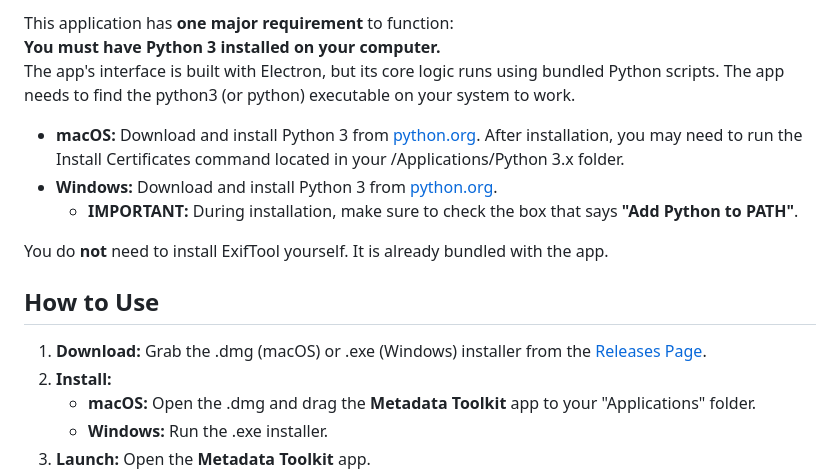
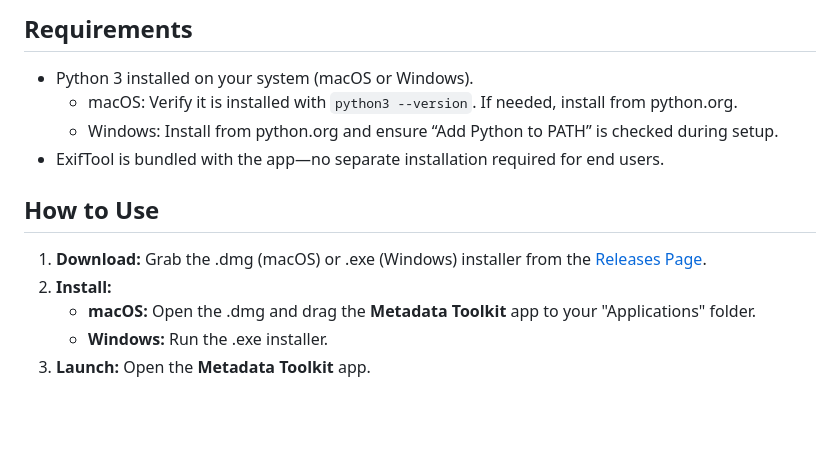
Before and after one commit to maybetoasty/Multi-Purpose-Metadata-Editor, a Markdown page: README.md, the part around one of its changes. Drawn GitHub-style; blank space fills up the shorter version.

Commit message:
Revise README for improved clarity and formatting
Updated README to improve clarity and fix formatting issues.

```diff
--- a/README.md
+++ b/README.md
@@ -32,13 +30,9 @@ Manually edit the date and time metadata of a single photo or video file.
 
-This application has **one major requirement** to function:
-**You must have Python 3 installed on your computer.**
-The app's interface is built with Electron, but its core logic runs using bundled Python scripts. The app needs to find the python3 (or python) executable on your system to work.
-
-* **macOS:** Download and install Python 3 from [python.org](https://www.python.org/). After installation, you may need to run the Install Certificates command located in your /Applications/Python 3.x folder.
-* **Windows:** Download and install Python 3 from [python.org](https://www.python.org/).
-  * **IMPORTANT:** During installation, make sure to check the box that says **"Add Python to PATH"**.
-
-You do **not** need to install ExifTool yourself. It is already bundled with the app.
+## Requirements
+- Python 3 installed on your system (macOS or Windows).
+  - macOS: Verify it is installed with `python3 --version`. If needed, install from python.org.
+  - Windows: Install from python.org and ensure “Add Python to PATH” is checked during setup.
+- ExifTool is bundled with the app—no separate installation required for end users.
 
 ## **How to Use**
 
```
Also changed, not shown: other parts of README.md (+6 -8 lines).
